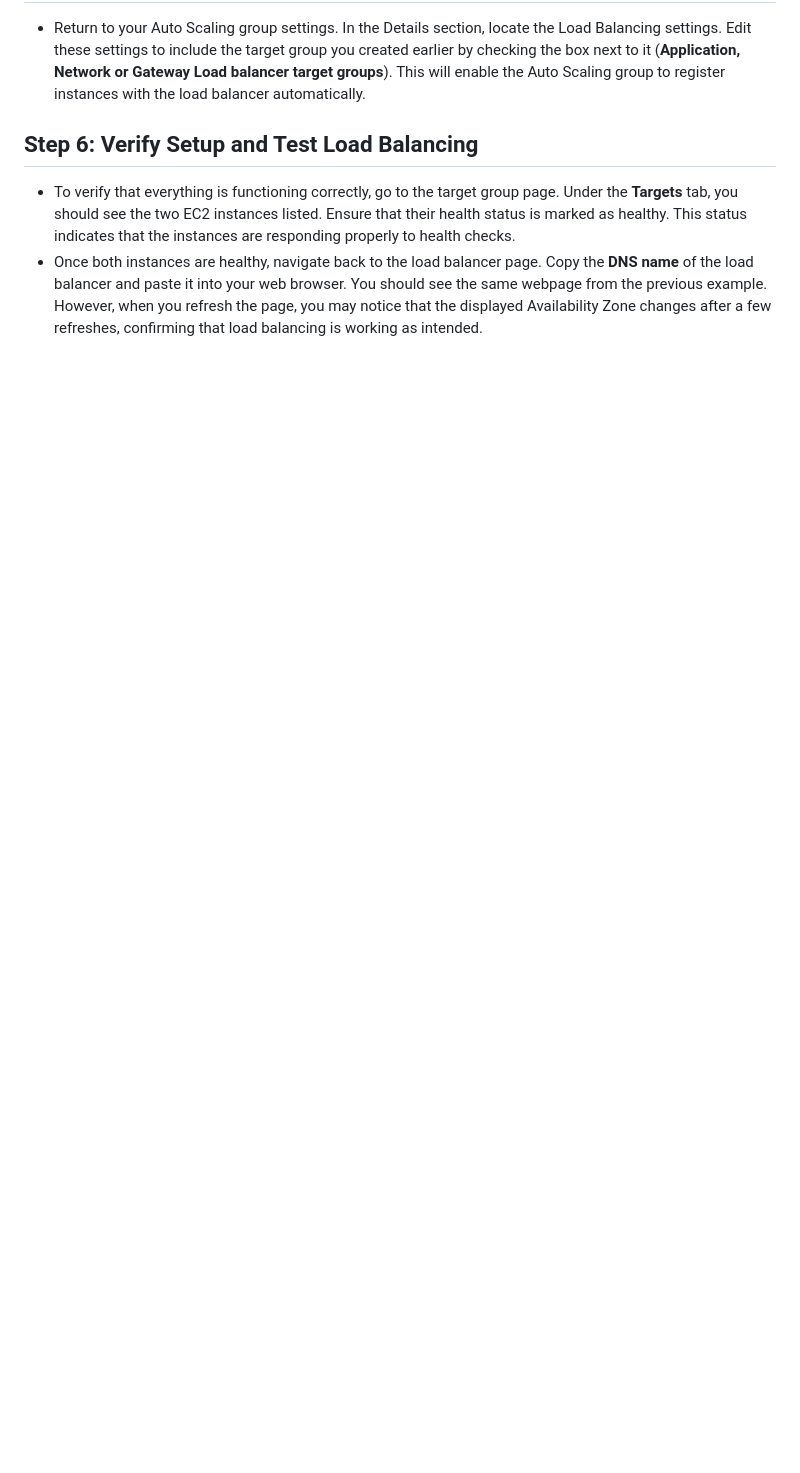
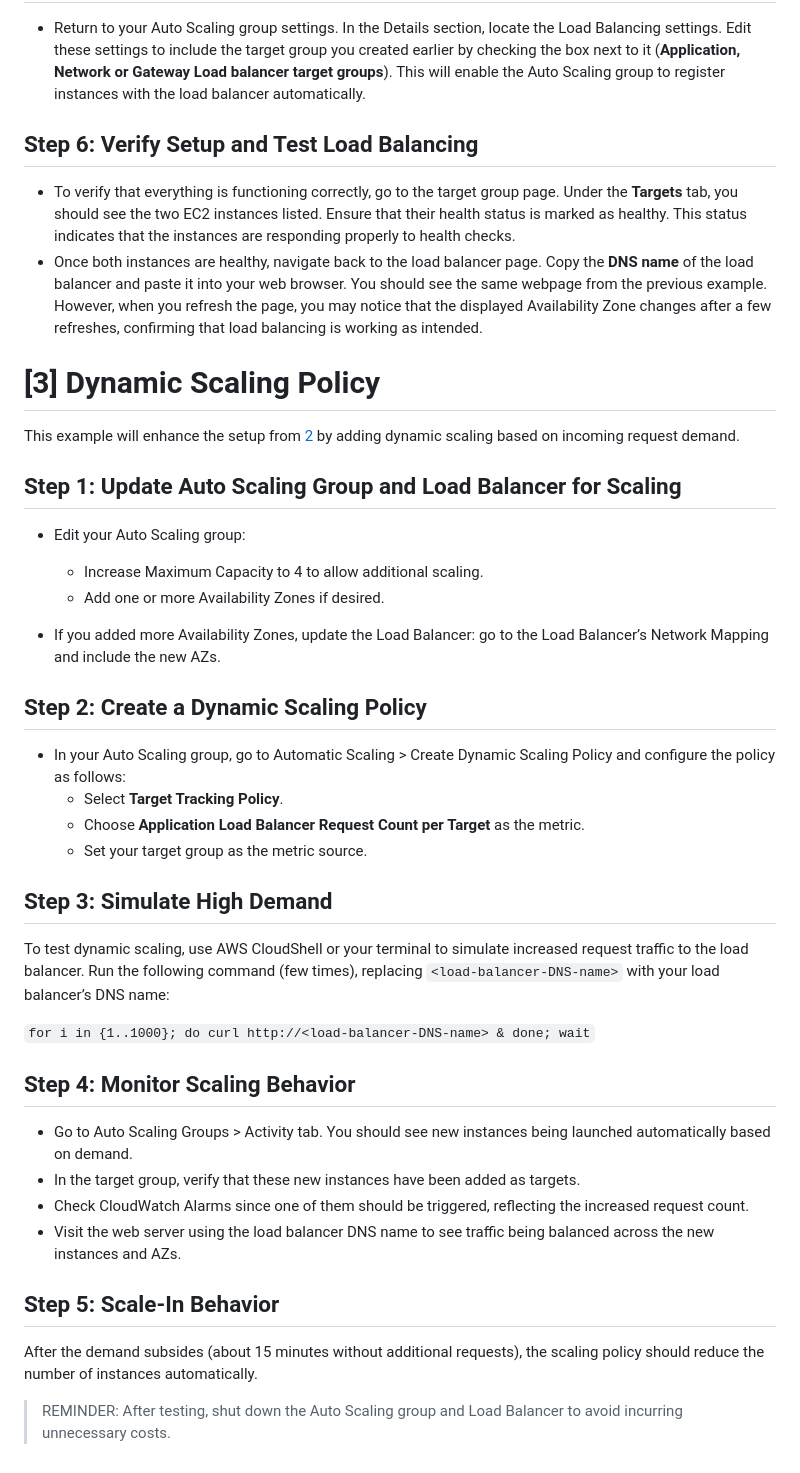
Before and after one commit to GigiLoria5/aws-playground, a Markdown page: ec2/README.md, the part around one of its changes. GitHub-like rendering; blank space fills up the shorter version.

Commit message:
chore: add EC2 Dynamic Scaling Policy example

```diff
--- a/ec2/README.md
+++ b/ec2/README.md
@@ -51,3 +51,42 @@ This example demonstrates how to set up auto-scaling and load balancing for a we
 
 - To verify that everything is functioning correctly, go to the target group page. Under the **Targets** tab, you should see the two EC2 instances listed. Ensure that their health status is marked as healthy. This status indicates that the instances are responding properly to health checks.
 - Once both instances are healthy, navigate back to the load balancer page. Copy the **DNS name** of the load balancer and paste it into your web browser. You should see the same webpage from the previous example. However, when you refresh the page, you may notice that the displayed Availability Zone changes after a few refreshes, confirming that load balancing is working as intended.
+
+# [3] Dynamic Scaling Policy
+
+This example will enhance the setup from [2](#2-auto-scale-and-load-balance-your-application) by adding dynamic scaling based on incoming request demand.
+
+## Step 1: Update Auto Scaling Group and Load Balancer for Scaling
+
+- Edit your Auto Scaling group:
+
+  - Increase Maximum Capacity to 4 to allow additional scaling.
+  - Add one or more Availability Zones if desired.
+
+- If you added more Availability Zones, update the Load Balancer: go to the Load Balancer’s Network Mapping and include the new AZs.
+
+## Step 2: Create a Dynamic Scaling Policy
+
+- In your Auto Scaling group, go to Automatic Scaling > Create Dynamic Scaling Policy and configure the policy as follows:
+  - Select **Target Tracking Policy**.
+  - Choose **Application Load Balancer Request Count per Target** as the metric.
+  - Set your target group as the metric source.
+
+## Step 3: Simulate High Demand
+
+To test dynamic scaling, use AWS CloudShell or your terminal to simulate increased request traffic to the load balancer. Run the following command (few times), replacing `<load-balancer-DNS-name>` with your load balancer’s DNS name:
+
+`for i in {1..1000}; do curl http://<load-balancer-DNS-name> & done; wait`
+
+## Step 4: Monitor Scaling Behavior
+
+- Go to Auto Scaling Groups > Activity tab. You should see new instances being launched automatically based on demand.
+- In the target group, verify that these new instances have been added as targets.
+- Check CloudWatch Alarms since one of them should be triggered, reflecting the increased request count.
+- Visit the web server using the load balancer DNS name to see traffic being balanced across the new instances and AZs.
+
+## Step 5: Scale-In Behavior
+
+After the demand subsides (about 15 minutes without additional requests), the scaling policy should reduce the number of instances automatically.
+
+> REMINDER: After testing, shut down the Auto Scaling group and Load Balancer to avoid incurring unnecessary costs.
```
Also changed, not shown: other parts of ec2/README.md (+3 -3 lines).
